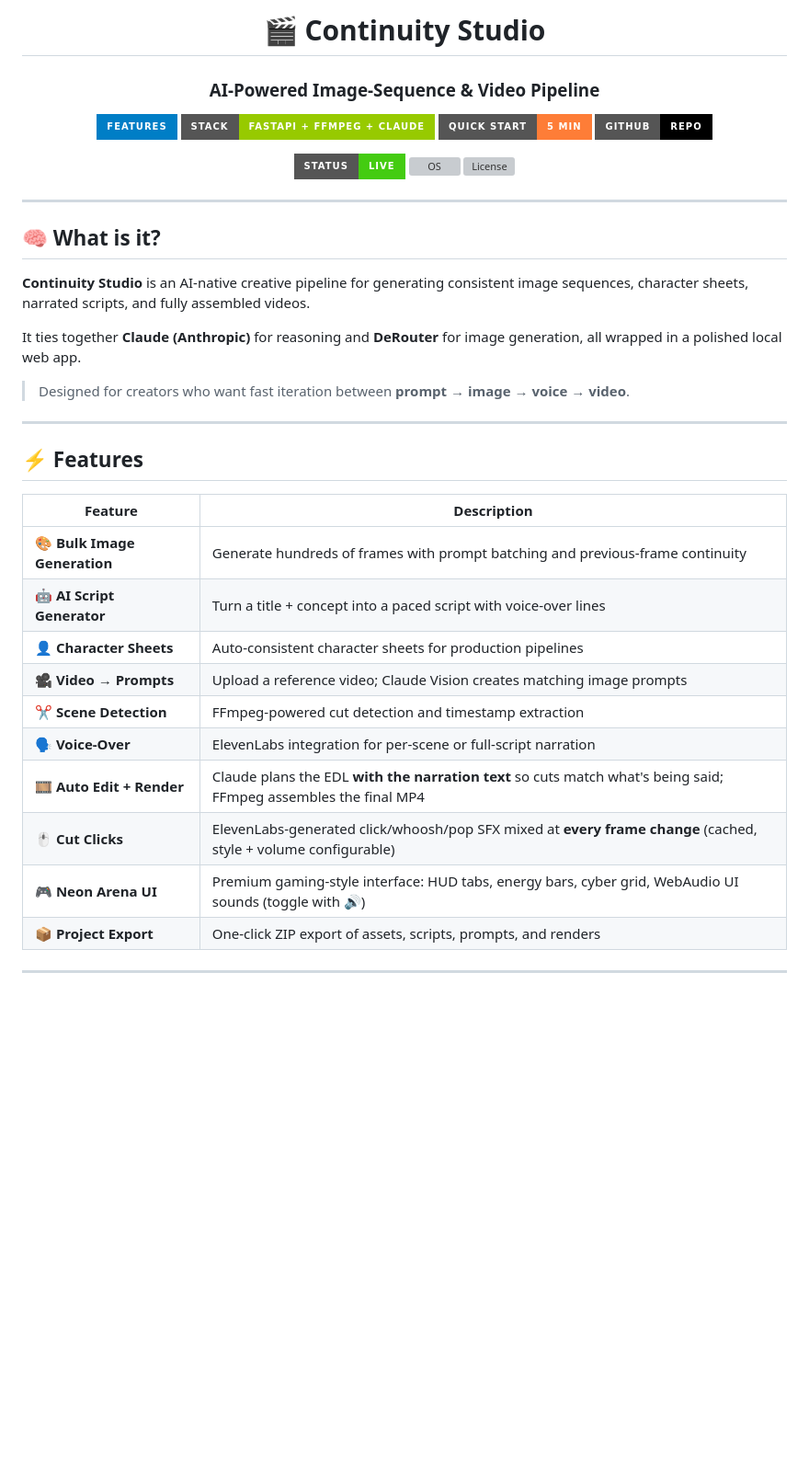
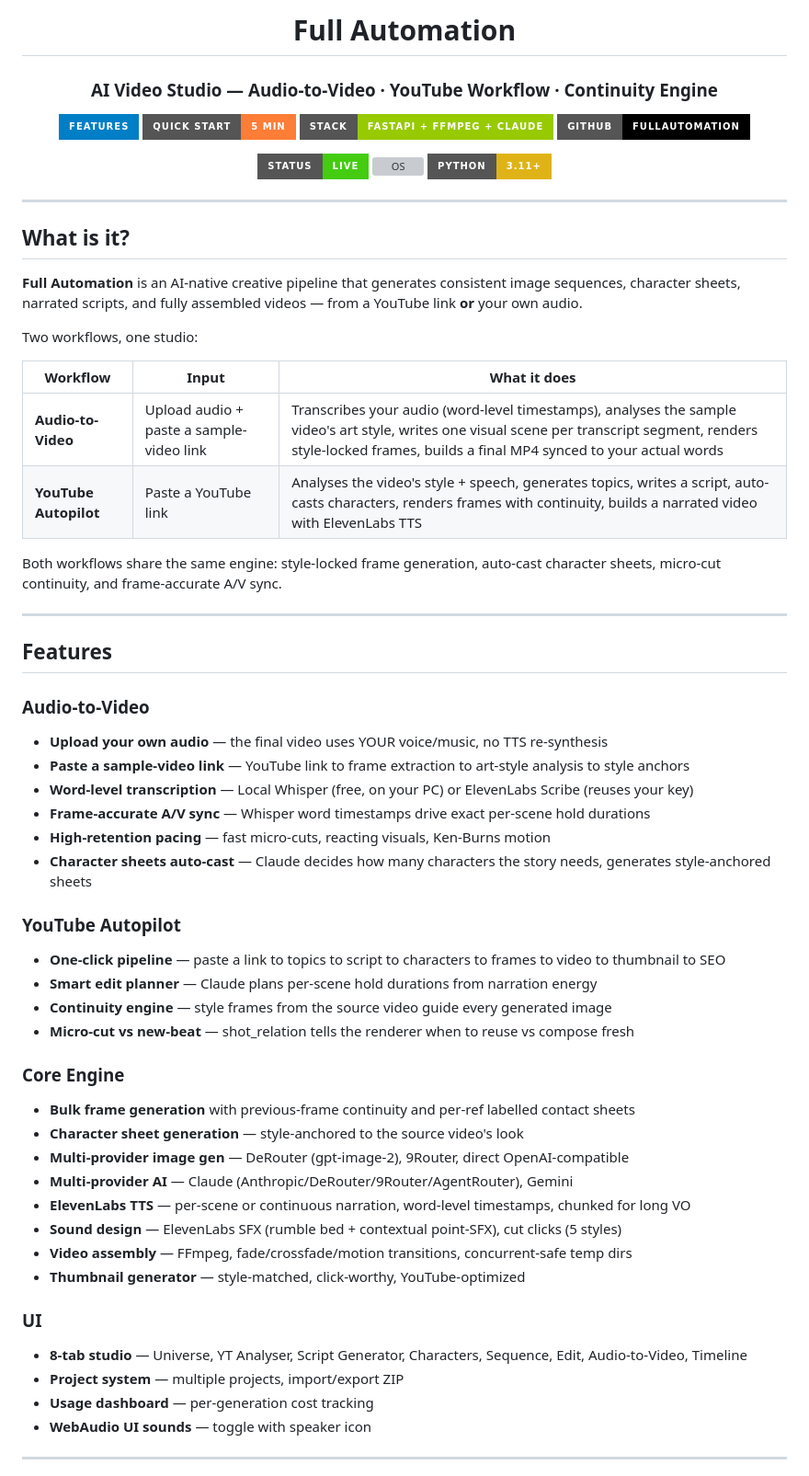
Before and after one commit to sharmiladevi888/FullAutomation, a Markdown page: README.md, the part around one of its changes. Shown at 92% size. Drawn GitHub-style; badges without logos; blank space fills up the shorter version; grey boxes are pictures that could not be loaded.

Commit message:
docs: rewrite README for Full Automation — Audio-to-Video, all features, updated project map

```diff
--- a/README.md
+++ b/README.md
@@ -1,54 +1,76 @@
 <div align="center">
 
-# 🎬 Continuity Studio
+# Full Automation
 
-### AI-Powered Image-Sequence & Video Pipeline
+### AI Video Studio — Audio-to-Video · YouTube Workflow · Continuity Engine
 
 <p>
   <a href="#features"><img src="https://img.shields.io/badge/Features-blue?style=for-the-badge" alt="Features"></a>
+  <a href="#quick-start"><img src="https://img.shields.io/badge/Quick_Start-5_min-orange?style=for-the-badge" alt="Quick Start"></a>
   <a href="#tech-stack"><img src="https://img.shields.io/badge/Stack-FastAPI%20%2B%20FFmpeg%20%2B%20Claude-green?style=for-the-badge" alt="Stack"></a>
-  <a href="#quick-start"><img src="https://img.shields.io/badge/Quick_Start-5_min-orange?style=for-the-badge" alt="Quick Start"></a>
-  <a href="https://github.com/sharmiladevi888/continuity-studio-automation"><img src="https://img.shields.io/badge/GitHub-Repo-black?style=for-the-badge&logo=github" alt="Repo"></a>
+  <a href="https://github.com/sharmiladevi888/FullAutomation"><img src="https://img.shields.io/badge/GitHub-FullAutomation-black?style=for-the-badge&logo=github" alt="Repo"></a>
 </p>
 
 <p>
   <img src="https://img.shields.io/badge/Status-Live-success?style=for-the-badge" alt="Status">
   <img src="https://img.shields.io/badge/OS-Windows%2010%2F11-blue?style=for-the-badge" alt="OS">
-  <img src="https://img.shields.io/badge/License-Personal%20%2F%20Demo-lightgrey?style=for-the-badge" alt="License">
+  <img src="https://img.shields.io/badge/Python-3.11+-yellow?style=for-the-badge" alt="Python">
 </p>
 
 ---
 
 </div>
 
-## 🧠 What is it?
+## What is it?
 
-**Continuity Studio** is an AI-native creative pipeline for generating consistent image sequences, character sheets, narrated scripts, and fully assembled videos.
+**Full Automation** is an AI-native creative pipeline that generates consistent image sequences, character sheets, narrated scripts, and fully assembled videos — from a YouTube link **or** your own audio.
 
-It ties together **Claude (Anthropic)** for reasoning and **DeRouter** for image generation, all wrapped in a polished local web app.
+Two workflows, one studio:
 
-> Designed for creators who want fast iteration between **prompt → image → voice → video**.
+| Workflow | Input | What it does |
+|----------|-------|-------------|
+| **Audio-to-Video** | Upload audio + paste a sample-video link | Transcribes your audio (word-level timestamps), analyses the sample video's art style, writes one visual scene per transcript segment, renders style-locked frames, builds a final MP4 synced to your actual words |
+| **YouTube Autopilot** | Paste a YouTube link | Analyses the video's style + speech, generates topics, writes a script, auto-casts characters, renders frames with continuity, builds a narrated video with ElevenLabs TTS |
+
+Both workflows share the same engine: style-locked frame generation, auto-cast character sheets, micro-cut continuity, and frame-accurate A/V sync.
 
 ---
 
-## ⚡ Features
+## Features
 
-<div align="center">
+### Audio-to-Video
 
-| Feature | Description |
-|---------|-------------|
-| 🎨 **Bulk Image Generation** | Generate hundreds of frames with prompt batching and previous-frame continuity |
-| 🤖 **AI Script Generator** | Turn a title + concept into a paced script with voice-over lines |
-| 👤 **Character Sheets** | Auto-consistent character sheets for production pipelines |
-| 🎥 **Video → Prompts** | Upload a reference video; Claude Vision creates matching image prompts |
-| ✂️ **Scene Detection** | FFmpeg-powered cut detection and timestamp extraction |
-| 🗣️ **Voice-Over** | ElevenLabs integration for per-scene or full-script narration |
-| 🎞️ **Auto Edit + Render** | Claude plans the EDL **with the narration text** so cuts match what's being said; FFmpeg assembles the final MP4 |
-| 🖱️ **Cut Clicks** | ElevenLabs-generated click/whoosh/pop SFX mixed at **every frame change** (cached, style + volume configurable) |
-| 🎮 **Neon Arena UI** | Premium gaming-style interface: HUD tabs, energy bars, cyber grid, WebAudio UI sounds (toggle with 🔊) |
-| 📦 **Project Export** | One-click ZIP export of assets, scripts, prompts, and renders |
+- **Upload your own audio** — the final video uses YOUR voice/music, no TTS re-synthesis
+- **Paste a sample-video link** — YouTube link to frame extraction to art-style analysis to style anchors
+- **Word-level transcription** — Local Whisper (free, on your PC) or ElevenLabs Scribe (reuses your key)
+- **Frame-accurate A/V sync** — Whisper word timestamps drive exact per-scene hold durations
+- **High-retention pacing** — fast micro-cuts, reacting visuals, Ken-Burns motion
+- **Character sheets auto-cast** — Claude decides how many characters the story needs, generates style-anchored sheets
 
-</div>
+### YouTube Autopilot
+
+- **One-click pipeline** — paste a link to topics to script to characters to frames to video to thumbnail to SEO
+- **Smart edit planner** — Claude plans per-scene hold durations from narration energy
+- **Continuity engine** — style frames from the source video guide every generated image
+- **Micro-cut vs new-beat** — shot_relation tells the renderer when to reuse vs compose fresh
+
+### Core Engine
+
+- **Bulk frame generation** with previous-frame continuity and per-ref labelled contact sheets
+- **Character sheet generation** — style-anchored to the source video's look
+- **Multi-provider image gen** — DeRouter (gpt-image-2), 9Router, direct OpenAI-compatible
+- **Multi-provider AI** — Claude (Anthropic/DeRouter/9Router/AgentRouter), Gemini
+- **ElevenLabs TTS** — per-scene or continuous narration, word-level timestamps, chunked for long VO
+- **Sound design** — ElevenLabs SFX (rumble bed + contextual point-SFX), cut clicks (5 styles)
+- **Video assembly** — FFmpeg, fade/crossfade/motion transitions, concurrent-safe temp dirs
+- **Thumbnail generator** — style-matched, click-worthy, YouTube-optimized
+
+### UI
+
+- **8-tab studio** — Universe, YT Analyser, Script Generator, Characters, Sequence, Edit, Audio-to-Video, Timeline
+- **Project system** — multiple projects, import/export ZIP
+- **Usage dashboard** — per-generation cost tracking
+- **WebAudio UI sounds** — toggle with speaker icon
 
 ---
 
```
Also changed, not shown: other parts of README.md (+89 -121 lines).
